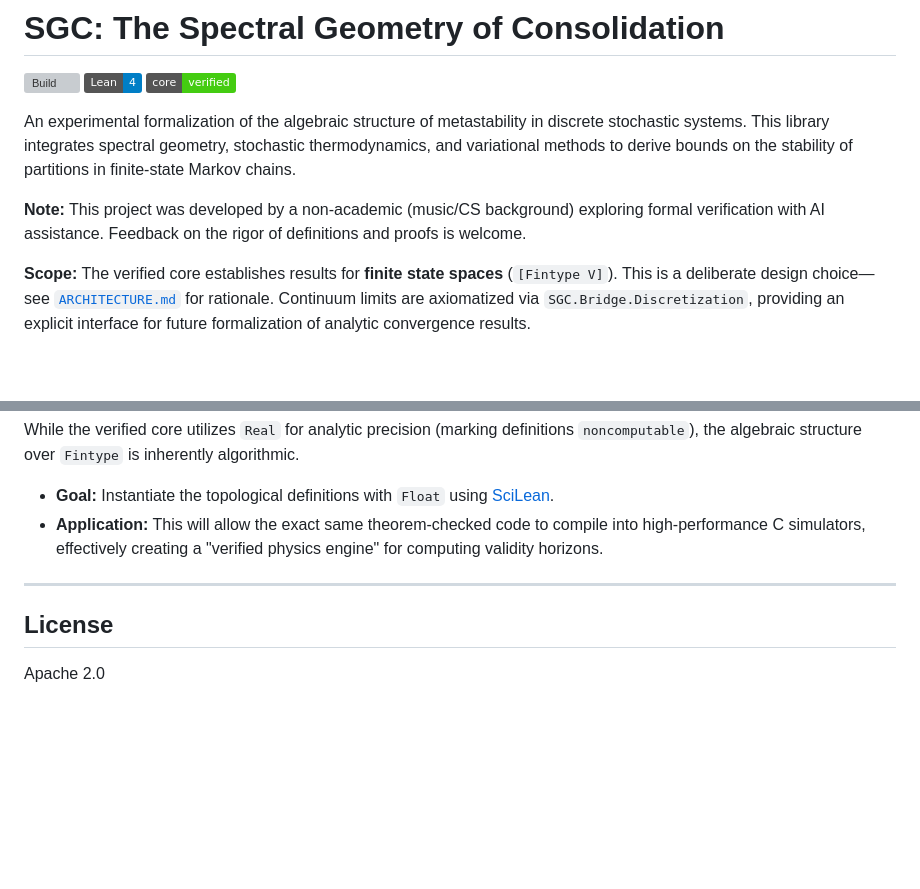
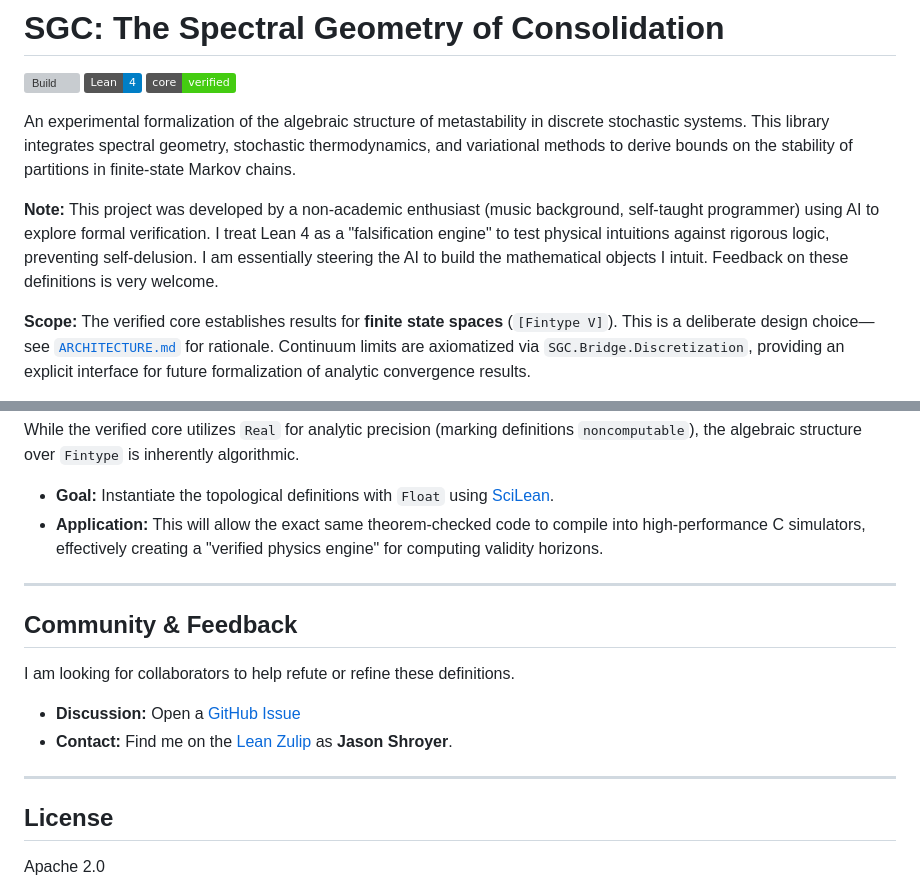
Before and after one commit to JasonShroyer/sgc-lean, a Markdown page: README.md, 2 parts joined by grey strips. Rendered like a GitHub page; badges without logos; blank space fills up the shorter version; grey boxes are pictures that could not be loaded.

Commit message:
docs: clarify author background and add contact info - Update bio: 'falsification engine' framing captures the experimental approach - Add Community & Feedback section with GitHub Issues and Lean Zulip contact - Emphasize that the code 'fought back' (NCD rejection) as proof of rigor

```diff
--- a/README.md
+++ b/README.md
@@ -6,7 +6,7 @@
 
 An experimental formalization of the algebraic structure of metastability in discrete stochastic systems. This library integrates spectral geometry, stochastic thermodynamics, and variational methods to derive bounds on the stability of partitions in finite-state Markov chains.
 
-**Note:** This project was developed by a non-academic (music/CS background) exploring formal verification with AI assistance. Feedback on the rigor of definitions and proofs is welcome.
+**Note:** This project was developed by a non-academic enthusiast (music background, self-taught programmer) using AI to explore formal verification. I treat Lean 4 as a "falsification engine" to test physical intuitions against rigorous logic, preventing self-delusion. I am essentially steering the AI to build the mathematical objects I intuit. Feedback on these definitions is very welcome.
 
 **Scope:** The verified core establishes results for **finite state spaces** (`[Fintype V]`). This is a deliberate design choice—see [`ARCHITECTURE.md`](ARCHITECTURE.md) for rationale. Continuum limits are axiomatized via `SGC.Bridge.Discretization`, providing an explicit interface for future formalization of analytic convergence results.
 
@@ -149,6 +149,15 @@ While the verified core utilizes `Real` for analytic precision (marking definiti
 
 ---
 
+## Community & Feedback
+
+I am looking for collaborators to help refute or refine these definitions.
+
+* **Discussion:** Open a [GitHub Issue](https://github.com/JasonShroyer/sgc-lean/issues)
+* **Contact:** Find me on the [Lean Zulip](https://leanprover.zulipchat.com/) as **Jason Shroyer**.
+
+---
+
 ## License
 
 Apache 2.0
```
